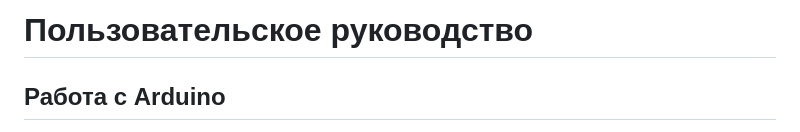
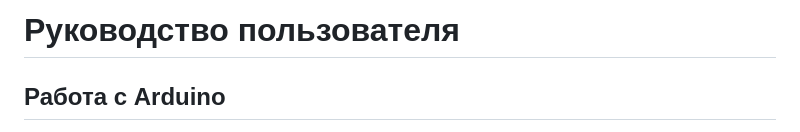
Before and after one commit to janwarskij/SmartCoffee, a Markdown page: Руководство пользователя.md, the part around the change. Rendered like a GitHub page.

```diff
--- a/Руководство пользователя.md
+++ b/Руководство пользователя.md
@@ -1,4 +1,4 @@
-# **Пользовательское руководство**
+# **Руководство пользователя**
 
 ## **Работа с Arduino**
 Включив питание, пользователь может ознакомиться с данными на дисплее, которые укажут: выбранный тип кофе, количество имеющихся зёрен и кружек воды, для варки.
```
